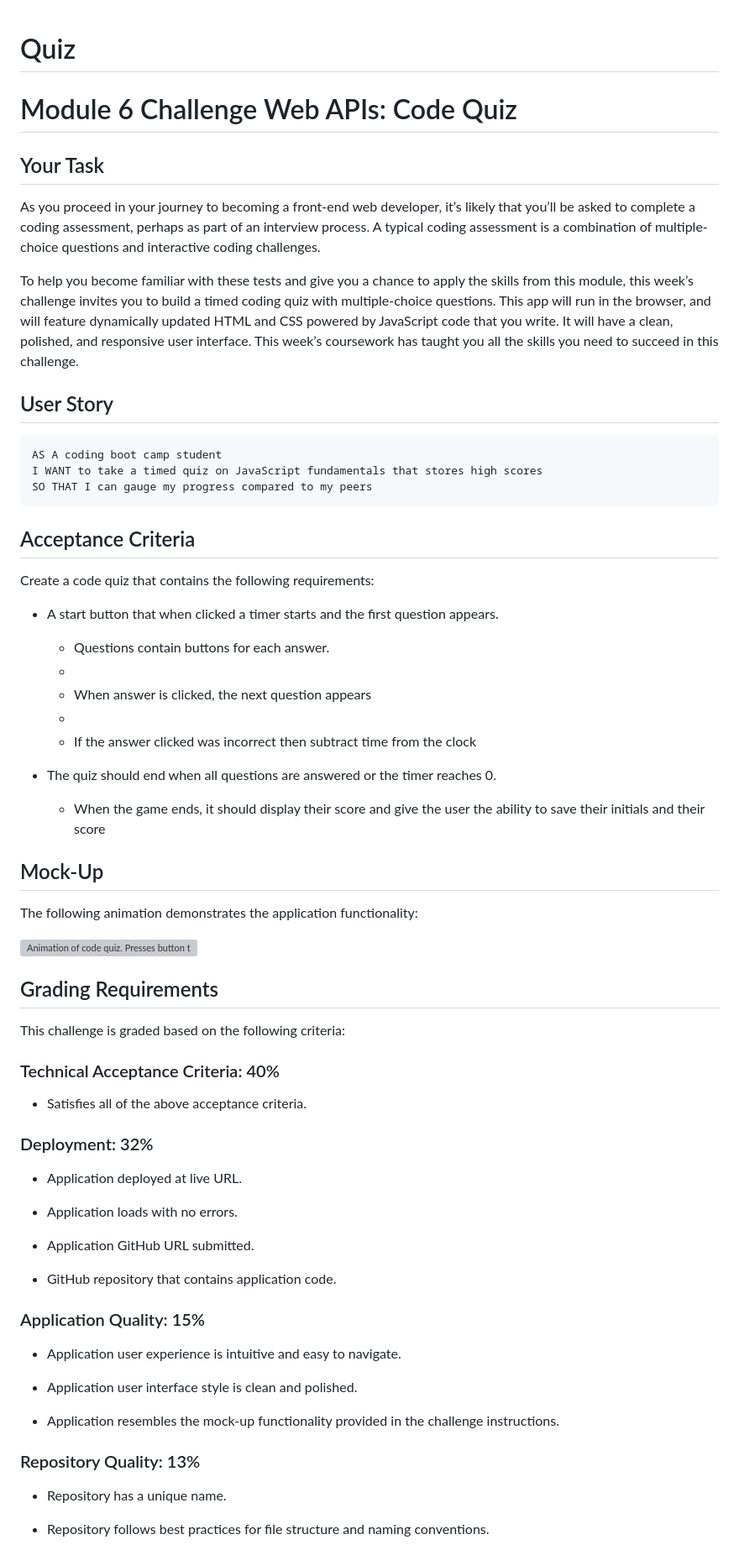
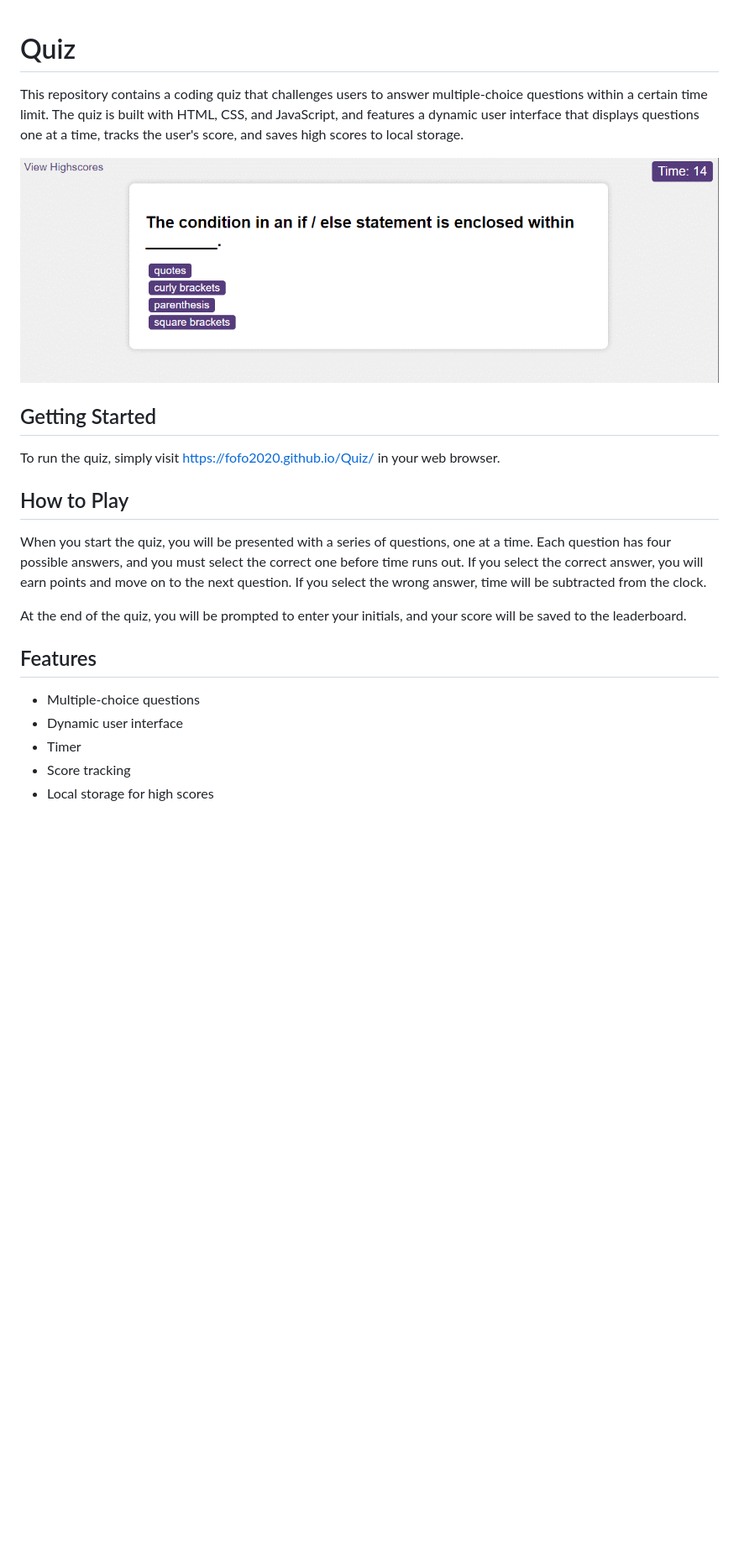
Before and after one commit to fofo2020/Quiz, a Markdown page: README.md, the part around the change printed below. Shown: that part at 84% size. GitHub-like rendering; pictures changed too: assets/img/QuizDemo.gif (added); blank space fills up the shorter version; grey boxes are pictures that could not be loaded.

Commit message:
adding readme and deployed URL

````diff
--- a/README.md
+++ b/README.md
@@ -1,73 +1,20 @@
 # Quiz
+This repository contains a coding quiz that challenges users to answer multiple-choice questions within a certain time limit. The quiz is built with HTML, CSS, and JavaScript, and features a dynamic user interface that displays questions one at a time, tracks the user's score, and saves high scores to local storage.
 
-# Module 6 Challenge Web APIs: Code Quiz
+![Quiz image demo ](/assets/img/QuizDemo.gif)
 
-## Your Task
+## Getting Started
+To run the quiz, simply visit https://fofo2020.github.io/Quiz/  in your web browser.
 
-As you proceed in your journey to becoming a front-end web developer, it’s likely that you’ll be asked to complete a coding assessment, perhaps as part of an interview process. A typical coding assessment is a combination of multiple-choice questions and interactive coding challenges.
+## How to Play
+When you start the quiz, you will be presented with a series of questions, one at a time. Each question has four possible answers, and you must select the correct one before time runs out. If you select the correct answer, you will earn points and move on to the next question. If you select the wrong answer, time will be subtracted from the clock.
 
-To help you become familiar with these tests and give you a chance to apply the skills from this module, this week’s challenge invites you to build a timed coding quiz with multiple-choice questions. This app will run in the browser, and will feature dynamically updated HTML and CSS powered by JavaScript code that you write. It will have a clean, polished, and responsive user interface. This week’s coursework has taught you all the skills you need to succeed in this challenge.
+At the end of the quiz, you will be prompted to enter your initials, and your score will be saved to the leaderboard.
 
+## Features
+- Multiple-choice questions
+- Dynamic user interface
+- Timer
+- Score tracking
+- Local storage for high scores
 
-## User Story
-
-```
-AS A coding boot camp student
-I WANT to take a timed quiz on JavaScript fundamentals that stores high scores
-SO THAT I can gauge my progress compared to my peers
-```
-
-## Acceptance Criteria
-
-Create a code quiz that contains the following requirements:
-
-* A start button that when clicked a timer starts and the first question appears.
-
-  * Questions contain buttons for each answer.
-  *
-  * When answer is clicked, the next question appears
-  *
-  * If the answer clicked was incorrect then subtract time from the clock
-
-* The quiz should end when all questions are answered or the timer reaches 0.
-
-  * When the game ends, it should display their score and give the user the ability to save their initials and their score
-
-## Mock-Up
-
-The following animation demonstrates the application functionality:
-
-![Animation of code quiz. Presses button to start quiz. Clicks the button for the answer to each question, displays if answer was correct or incorrect. Quiz finishes and displays high scores. User adds their intials, then clears their intials and starts over.](./assets/08-web-apis-challenge-demo.gif)
-
-## Grading Requirements
-
-This challenge is graded based on the following criteria:
-
-### Technical Acceptance Criteria: 40%
-
-* Satisfies all of the above acceptance criteria.
-
-### Deployment: 32%
-
-* Application deployed at live URL.
-
-* Application loads with no errors.
-
-* Application GitHub URL submitted.
-
-* GitHub repository that contains application code.
-
-### Application Quality: 15%
-
-* Application user experience is intuitive and easy to navigate.
-
-* Application user interface style is clean and polished.
-
-* Application resembles the mock-up functionality provided in the challenge instructions.
-
-### Repository Quality: 13%
-
-* Repository has a unique name.
-
-* Repository follows best practices for file structure and naming conventions.
-
````
Also changed, not shown: other parts of README.md (+2 -17 lines).
